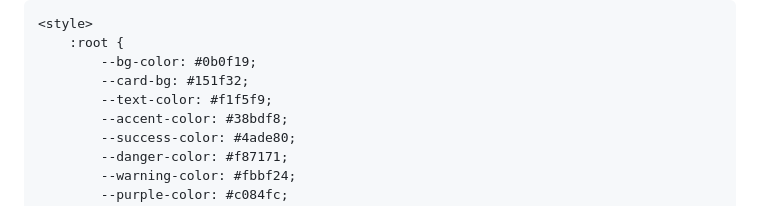
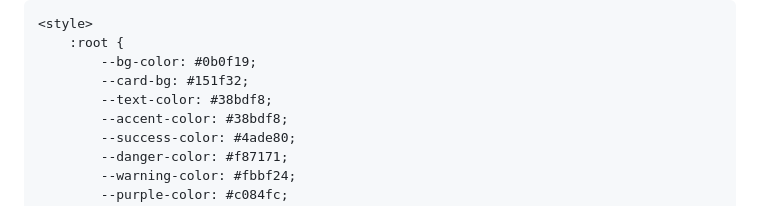
Before and after one commit to apkcode1-lgtm/Tirfe-app, a Markdown page: README.md, the part around the change. Rendered like a GitHub page.

Commit message:
Change text color in README styles

```diff
--- a/README.md
+++ b/README.md
@@ -13,7 +13,7 @@
         :root {
             --bg-color: #0b0f19;
             --card-bg: #151f32;
-            --text-color: #f1f5f9;
+            --text-color: #38bdf8;
             --accent-color: #38bdf8;
             --success-color: #4ade80;
             --danger-color: #f87171;
```
